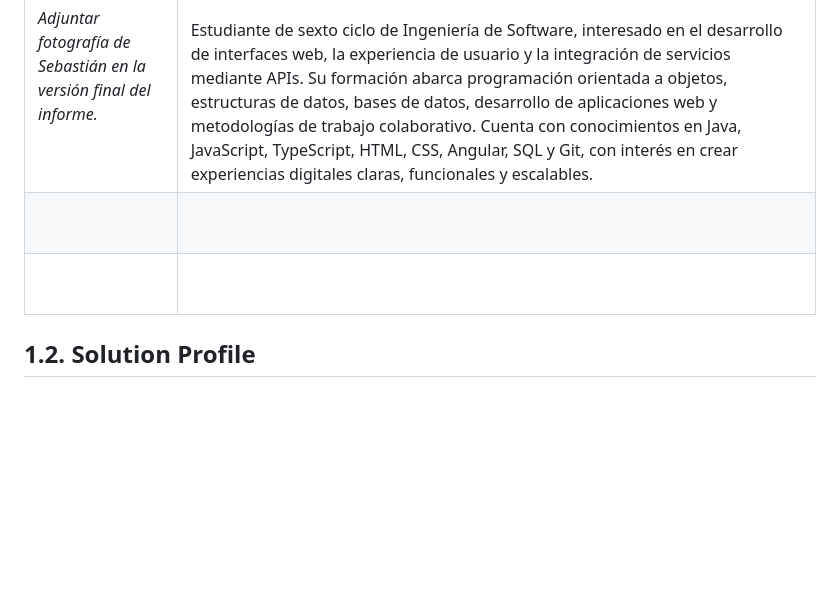
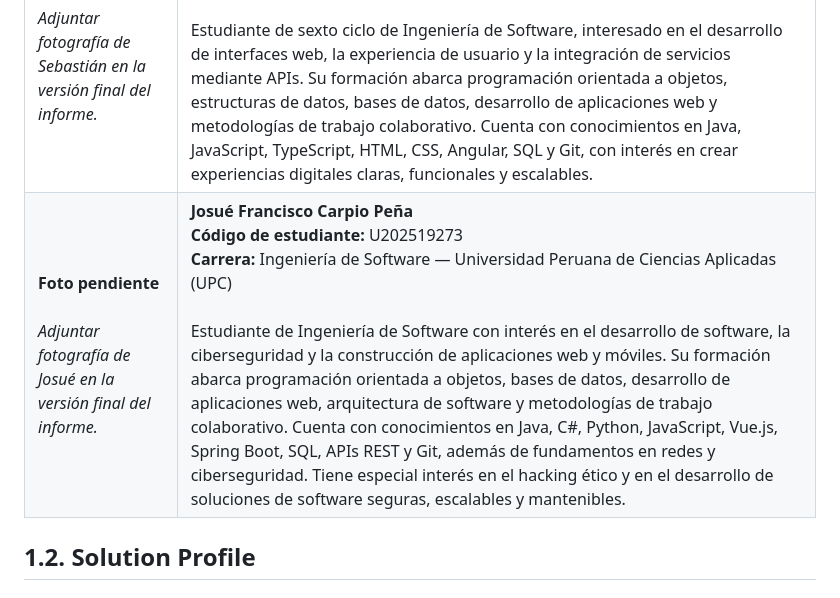
Before and after one commit to 1ACC0238-2620-4950-Gastify-CraveWallet/CraveWallet-Report, a Markdown page: docs/chapter_1.md, the part around the change. Drawn GitHub-style; blank space fills up the shorter version.

Commit message:
docs(chapter1): add information of member

```diff
--- a/docs/chapter_1.md
+++ b/docs/chapter_1.md
@@ -29,8 +29,7 @@ El equipo de desarrollo de CraveWallet cuenta con cinco espacios de participaci
 | **Foto pendiente**<br><br>*Adjuntar fotografía de Mario en la versión final del informe.* | **Mario Gabriel Sejuro Medina**<br>**Código de estudiante:** U20241C198<br>**Carrera:** Ingeniería de Software — Universidad Peruana de Ciencias Aplicadas (UPC)<br><br>Estudiante de Ingeniería de Software con interés especializado en el desarrollo de aplicaciones móviles nativas y multiplataforma, arquitectura de software orientada al dominio (*Domain-Driven Design*) y tecnologías de integración de pagos digitales. Cuenta con conocimientos en Kotlin para Android nativo, Flutter para desarrollo multiplataforma, Spring Boot para servicios web RESTful y Angular para aplicaciones web. Ha explorado de forma autónoma la integración de SDKs de terceros, incluyendo Stripe para procesamiento de pagos y ExchangeRate-API para la conversión dinámica de monedas en aplicaciones fintech. |
 | **Foto pendiente**<br><br>*Adjuntar fotografía de Anghelo en la versión final del informe.* | **Anghelo Edwin Faustino Hurtado**<br>**Código de estudiante:** U20241B331<br>**Carrera:** Ingeniería de Software — Universidad Peruana de Ciencias Aplicadas (UPC)<br><br>Estudiante de sexto ciclo de Ingeniería de Software, con interés en el desarrollo *full-stack* y la construcción de productos digitales centrados en el usuario. Su formación incluye ingeniería de requisitos, bases de datos, desarrollo web, experiencia de usuario y arquitectura de software. Cuenta con conocimientos en Java, Spring Boot, Angular, TypeScript, SQL, APIs REST y control de versiones con Git; busca aplicar estas tecnologías en soluciones web y móviles con una arquitectura mantenible. |
 | **Foto pendiente**<br><br>*Adjuntar fotografía de Sebastián en la versión final del informe.* | **Sebastian Jared Roman Zeballos**<br>**Código de estudiante:** U202419009<br>**Carrera:** Ingeniería de Software — Universidad Peruana de Ciencias Aplicadas (UPC)<br><br>Estudiante de sexto ciclo de Ingeniería de Software, interesado en el desarrollo de interfaces web, la experiencia de usuario y la integración de servicios mediante APIs. Su formación abarca programación orientada a objetos, estructuras de datos, bases de datos, desarrollo de aplicaciones web y metodologías de trabajo colaborativo. Cuenta con conocimientos en Java, JavaScript, TypeScript, HTML, CSS, Angular, SQL y Git, con interés en crear experiencias digitales claras, funcionales y escalables. |
-| <br><br> | <br><br> |
-| <br><br> | <br><br> |
+| **Foto pendiente**<br><br>*Adjuntar fotografía de Josué en la versión final del informe.* | **Josué Francisco Carpio Peña**<br>**Código de estudiante:** U202519273<br>**Carrera:** Ingeniería de Software — Universidad Peruana de Ciencias Aplicadas (UPC)<br><br>Estudiante de Ingeniería de Software con interés en el desarrollo de software, la ciberseguridad y la construcción de aplicaciones web y móviles. Su formación abarca programación orientada a objetos, bases de datos, desarrollo de aplicaciones web, arquitectura de software y metodologías de trabajo colaborativo. Cuenta con conocimientos en Java, C#, Python, JavaScript, Vue.js, Spring Boot, SQL, APIs REST y Git, además de fundamentos en redes y ciberseguridad. Tiene especial interés en el hacking ético y en el desarrollo de soluciones de software seguras, escalables y mantenibles. || <br><br> | <br><br> |
 
 ## 1.2. Solution Profile
 
```
